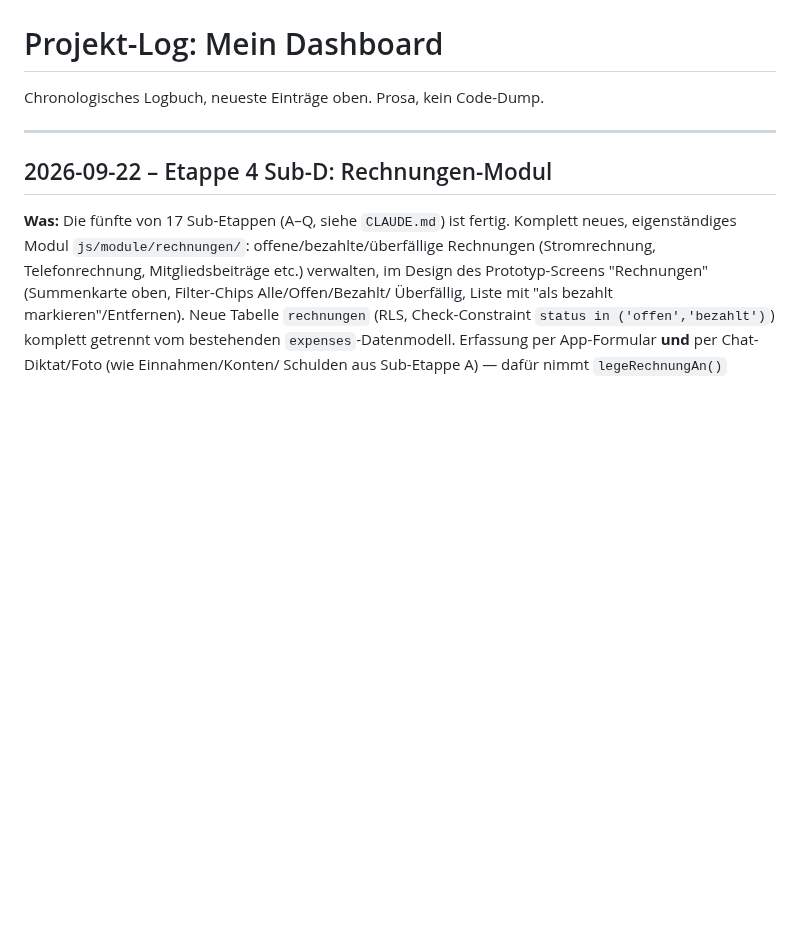
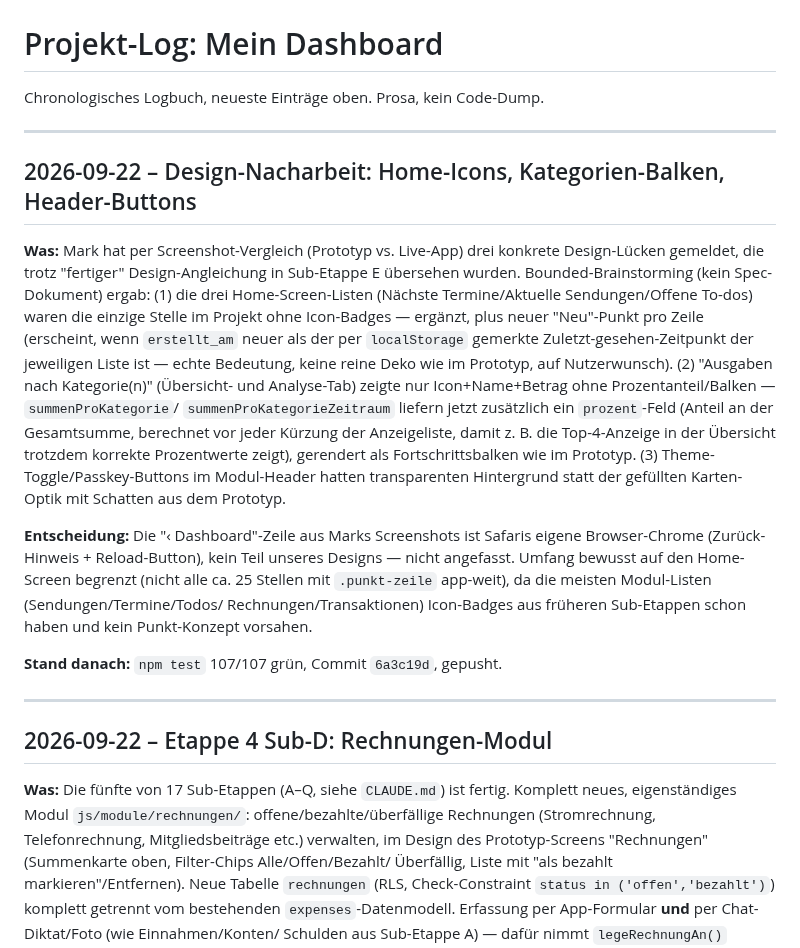
Before and after one commit to mkunau-ctrl/mein-dashboard, a Markdown page: docs/PROJEKT-LOG.md, the part around the change. GitHub-like rendering; blank space fills up the shorter version.

Commit message:
docs: Design-Nacharbeit (Home-Icons, Kategorien-Balken, Header) geloggt
Co-Authored-By: Claude Sonnet 5 <noreply@anthropic.com>
Claude-Session: https://claude.ai/code/session_01ACXNWamcvKdWRro9R5DefZ

```diff
--- a/docs/PROJEKT-LOG.md
+++ b/docs/PROJEKT-LOG.md
@@ -1,6 +1,39 @@
 # Projekt-Log: Mein Dashboard
 
 Chronologisches Logbuch, neueste Einträge oben. Prosa, kein Code-Dump.
+
+---
+
+## 2026-09-22 – Design-Nacharbeit: Home-Icons, Kategorien-Balken, Header-Buttons
+
+**Was:** Mark hat per Screenshot-Vergleich (Prototyp vs. Live-App)
+drei konkrete Design-Lücken gemeldet, die trotz "fertiger"
+Design-Angleichung in Sub-Etappe E übersehen wurden. Bounded-Brainstorming
+(kein Spec-Dokument) ergab: (1) die drei Home-Screen-Listen (Nächste
+Termine/Aktuelle Sendungen/Offene To-dos) waren die einzige Stelle im
+Projekt ohne Icon-Badges — ergänzt, plus neuer "Neu"-Punkt pro Zeile
+(erscheint, wenn `erstellt_am` neuer als der per `localStorage`
+gemerkte Zuletzt-gesehen-Zeitpunkt der jeweiligen Liste ist — echte
+Bedeutung, keine reine Deko wie im Prototyp, auf Nutzerwunsch). (2)
+"Ausgaben nach Kategorie(n)" (Übersicht- und Analyse-Tab) zeigte nur
+Icon+Name+Betrag ohne Prozentanteil/Balken — `summenProKategorie`/
+`summenProKategorieZeitraum` liefern jetzt zusätzlich ein
+`prozent`-Feld (Anteil an der Gesamtsumme, berechnet vor jeder Kürzung
+der Anzeigeliste, damit z. B. die Top-4-Anzeige in der Übersicht
+trotzdem korrekte Prozentwerte zeigt), gerendert als Fortschrittsbalken
+wie im Prototyp. (3) Theme-Toggle/Passkey-Buttons im Modul-Header hatten
+transparenten Hintergrund statt der gefüllten Karten-Optik mit Schatten
+aus dem Prototyp.
+
+**Entscheidung:** Die "‹ Dashboard"-Zeile aus Marks Screenshots ist
+Safaris eigene Browser-Chrome (Zurück-Hinweis + Reload-Button), kein
+Teil unseres Designs — nicht angefasst. Umfang bewusst auf den
+Home-Screen begrenzt (nicht alle ca. 25 Stellen mit `.punkt-zeile`
+app-weit), da die meisten Modul-Listen (Sendungen/Termine/Todos/
+Rechnungen/Transaktionen) Icon-Badges aus früheren Sub-Etappen schon
+haben und kein Punkt-Konzept vorsahen.
+
+**Stand danach:** `npm test` 107/107 grün, Commit `6a3c19d`, gepusht.
 
 ---
 
```
